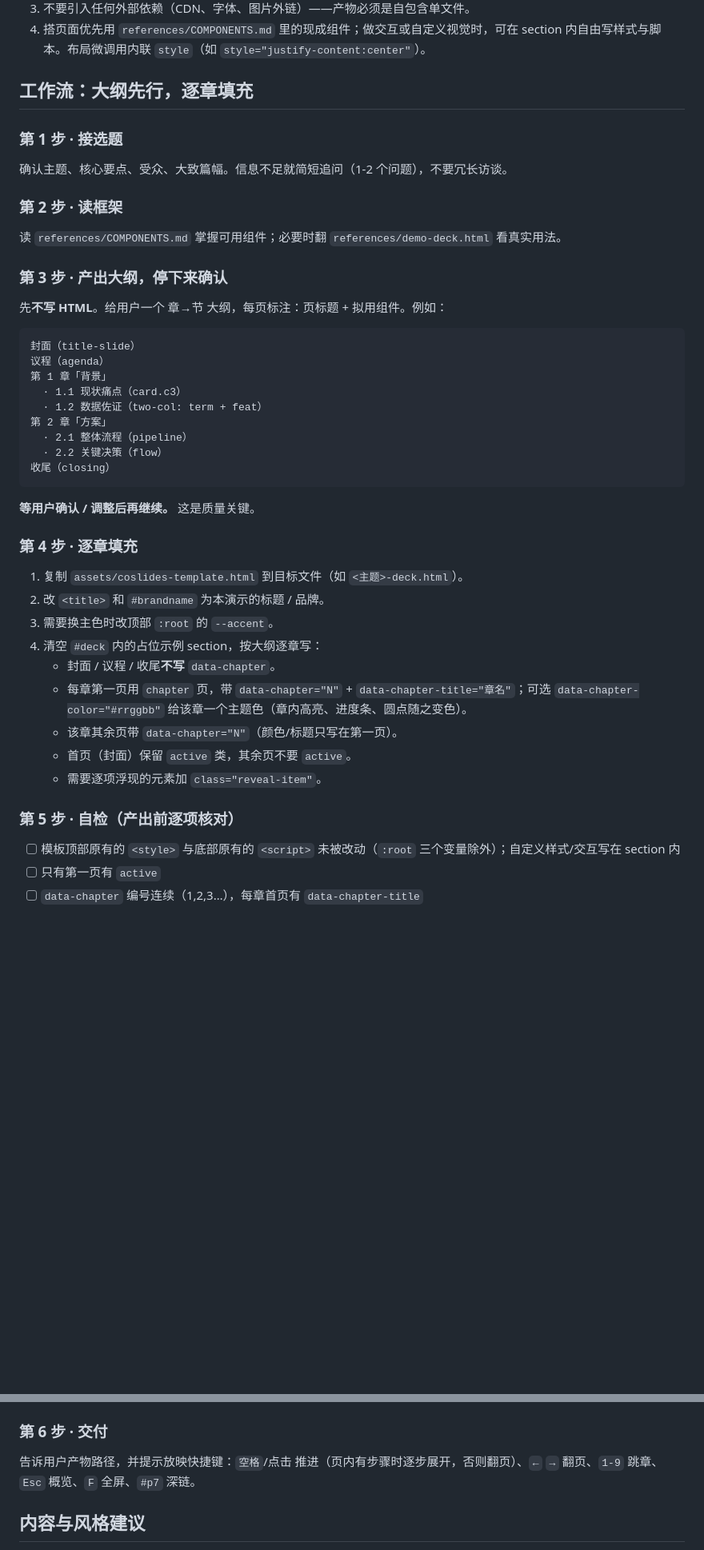
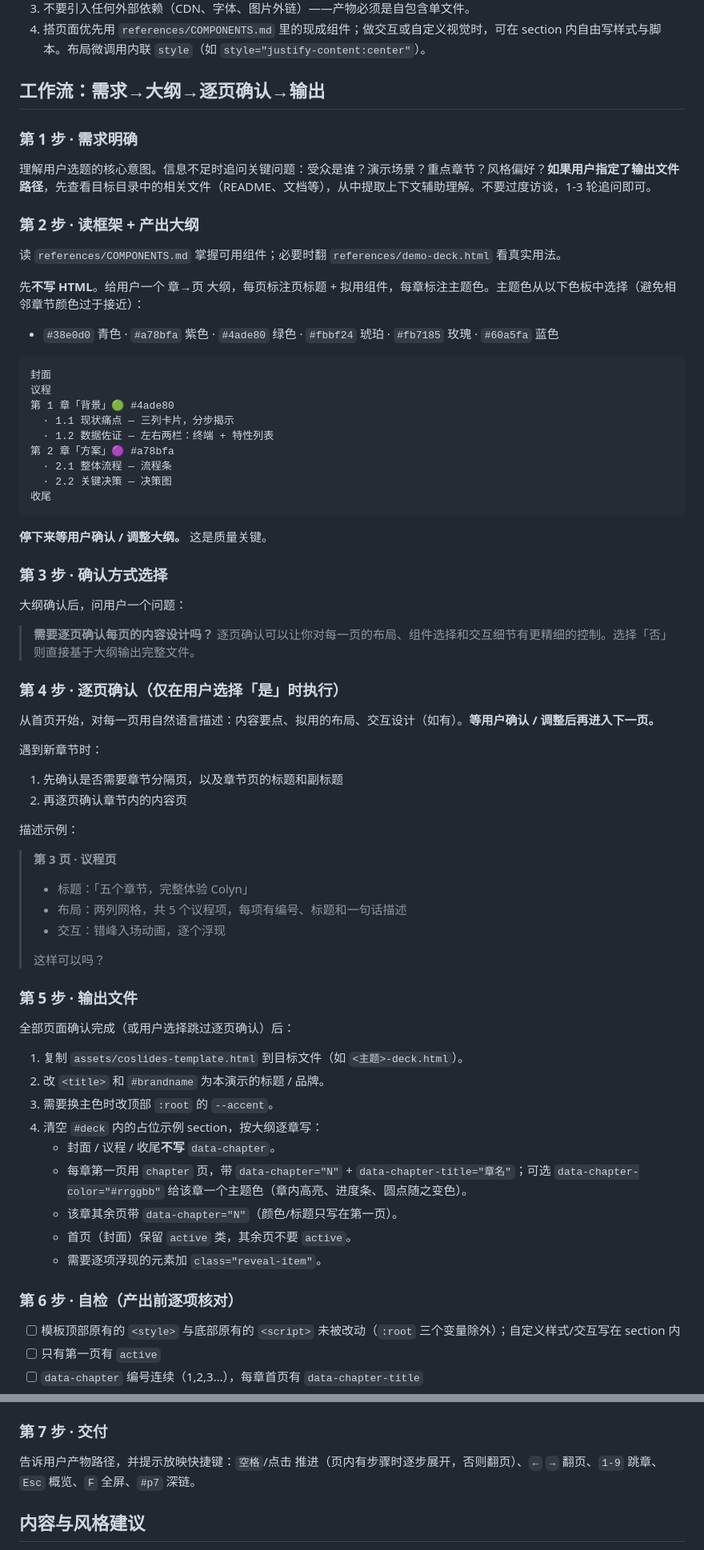
Before and after one commit to colin-han/coslides, a Markdown page: SKILL.md, 2 parts joined by grey strips. Shown at 80% size. Drawn GitHub-style; blank space fills up the shorter version.

Commit message:
feat: 强化 skill 工作流 — 增加需求明确和逐页确认环节
新工作流 7 步：
1. 需求明确 — 追问关键问题，可查看目标目录文件
2. 读框架 + 产出大纲 — 每章标注主题色
3. 确认方式选择 — 问用户是否需要逐页确认
4. 逐页确认 — 自然语言描述每页内容，等确认再下一页
5. 输出文件
6. 自检
7. 交付

Co-Authored-By: Claude Opus 4.8 <noreply@anthropic.com>

````diff
--- a/SKILL.md
+++ b/SKILL.md
@@ -21,32 +21,55 @@ description: 用 coslides 框架快速生成演示文稿（单文件 HTML slides
 3. 不要引入任何外部依赖（CDN、字体、图片外链）——产物必须是自包含单文件。
 4. 搭页面优先用 `references/COMPONENTS.md` 里的现成组件；做交互或自定义视觉时，可在 section 内自由写样式与脚本。布局微调用内联 `style`（如 `style="justify-content:center"`）。
 
-## 工作流：大纲先行，逐章填充
+## 工作流：需求→大纲→逐页确认→输出
 
-### 第 1 步 · 接选题
-确认主题、核心要点、受众、大致篇幅。信息不足就简短追问（1-2 个问题），不要冗长访谈。
+### 第 1 步 · 需求明确
+理解用户选题的核心意图。信息不足时追问关键问题：受众是谁？演示场景？重点章节？风格偏好？**如果用户指定了输出文件路径**，先查看目标目录中的相关文件（README、文档等），从中提取上下文辅助理解。不要过度访谈，1-3 轮追问即可。
 
-### 第 2 步 · 读框架
+### 第 2 步 · 读框架 + 产出大纲
 读 `references/COMPONENTS.md` 掌握可用组件；必要时翻 `references/demo-deck.html` 看真实用法。
 
-### 第 3 步 · 产出大纲，停下来确认
-先**不写 HTML**。给用户一个 章→节 大纲，每页标注：页标题 + 拟用组件。例如：
+先**不写 HTML**。给用户一个 章→页 大纲，每页标注页标题 + 拟用组件，每章标注主题色。主题色从以下色板中选择（避免相邻章节颜色过于接近）：
+
+- `#38e0d0` 青色 · `#a78bfa` 紫色 · `#4ade80` 绿色 · `#fbbf24` 琥珀 · `#fb7185` 玫瑰 · `#60a5fa` 蓝色
 
 ```
-封面（title-slide）
-议程（agenda）
-第 1 章「背景」
-  · 1.1 现状痛点（card.c3）
-  · 1.2 数据佐证（two-col: term + feat）
-第 2 章「方案」
-  · 2.1 整体流程（pipeline）
-  · 2.2 关键决策（flow）
-收尾（closing）
+封面
+议程
+第 1 章「背景」🟢 #4ade80
+  · 1.1 现状痛点 — 三列卡片，分步揭示
+  · 1.2 数据佐证 — 左右两栏：终端 + 特性列表
+第 2 章「方案」🟣 #a78bfa
+  · 2.1 整体流程 — 流程条
+  · 2.2 关键决策 — 决策图
+收尾
 ```
 
-**等用户确认 / 调整后再继续。** 这是质量关键。
+**停下来等用户确认 / 调整大纲。** 这是质量关键。
 
-### 第 4 步 · 逐章填充
+### 第 3 步 · 确认方式选择
+大纲确认后，问用户一个问题：
+
+> **需要逐页确认每页的内容设计吗？** 逐页确认可以让你对每一页的布局、组件选择和交互细节有更精细的控制。选择「否」则直接基于大纲输出完整文件。
+
+### 第 4 步 · 逐页确认（仅在用户选择「是」时执行）
+从首页开始，对每一页用自然语言描述：内容要点、拟用的布局、交互设计（如有）。**等用户确认 / 调整后再进入下一页。**
+
+遇到新章节时：
+1. 先确认是否需要章节分隔页，以及章节页的标题和副标题
+2. 再逐页确认章节内的内容页
+
+描述示例：
+> **第 3 页 · 议程页**
+> - 标题：「五个章节，完整体验 Colyn」
+> - 布局：两列网格，共 5 个议程项，每项有编号、标题和一句话描述
+> - 交互：错峰入场动画，逐个浮现
+>
+> 这样可以吗？
+
+### 第 5 步 · 输出文件
+全部页面确认完成（或用户选择跳过逐页确认）后：
+
 1. 复制 `assets/coslides-template.html` 到目标文件（如 `<主题>-deck.html`）。
 2. 改 `<title>` 和 `#brandname` 为本演示的标题 / 品牌。
 3. 需要换主色时改顶部 `:root` 的 `--accent`。
@@ -57,7 +80,7 @@ description: 用 coslides 框架快速生成演示文稿（单文件 HTML slides
    - 首页（封面）保留 `active` 类，其余页不要 `active`。
    - 需要逐项浮现的元素加 `class="reveal-item"`。
 
-### 第 5 步 · 自检（产出前逐项核对）
+### 第 6 步 · 自检（产出前逐项核对）
 - [ ] 模板顶部原有的 `<style>` 与底部原有的 `<script>` 未被改动（`:root` 三个变量除外）；自定义样式/交互写在 section 内
 - [ ] 只有第一页有 `active`
 - [ ] `data-chapter` 编号连续（1,2,3…），每章首页有 `data-chapter-title`
@@ -66,7 +89,7 @@ description: 用 coslides 框架快速生成演示文稿（单文件 HTML slides
 - [ ] 组件片段结构正确（对照 `references/COMPONENTS.md`）
 - [ ] 若用分步：`.step` 或 `data-steps` 已就位，空格推进、推完翻页符合预期
 
-### 第 6 步 · 交付
+### 第 7 步 · 交付
 告诉用户产物路径，并提示放映快捷键：`空格`/点击 推进（页内有步骤时逐步展开，否则翻页）、`←` `→` 翻页、`1-9` 跳章、`Esc` 概览、`F` 全屏、`#p7` 深链。
 
 ## 内容与风格建议
````
